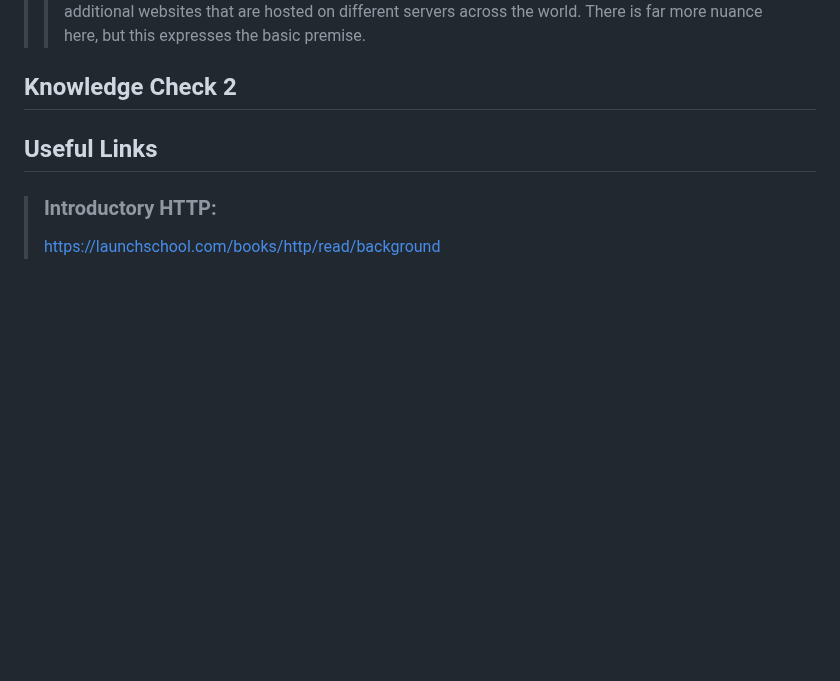
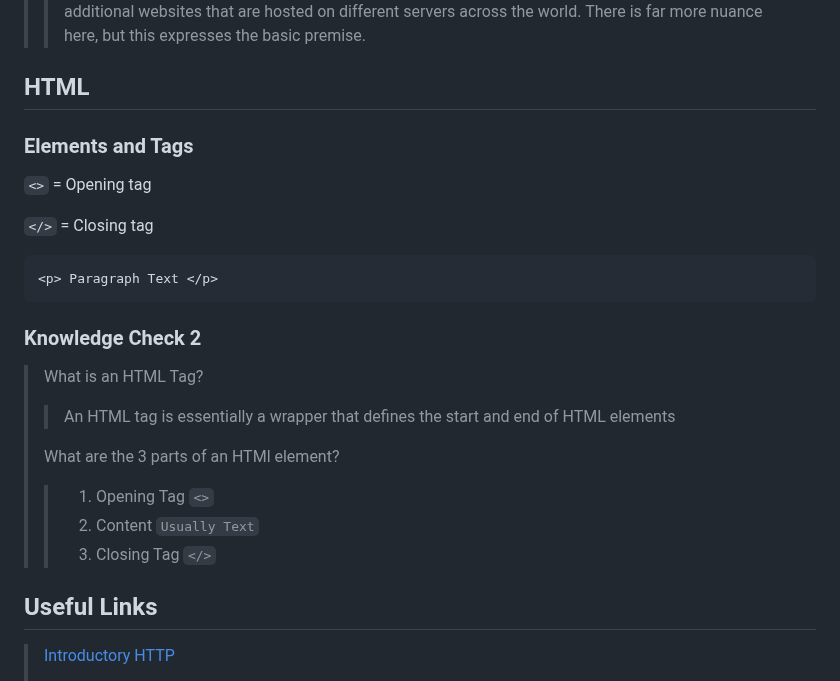
Before and after one commit to ZaqSiefs/odin, a Markdown page: foundations/notes.md, the part around one of its changes. Rendered like a GitHub page; blank space fills up the shorter version.

Commit message:
Added new HTML section, filled with 'Elements and Tags' as well as 'Knowledge check 2'. Added new useful links.

````diff
--- a/foundations/notes.md
+++ b/foundations/notes.md
@@ -49,9 +49,25 @@
 > ### Describe the process that takes place when you initiate a search on google in terms of what we discussed.
 >> Essentially, after being connected to the internet via a router and my ISP, I have used my web browser to open up Google's 'search engine' website at their domain 'google.com' (an alias for whatever IP address they are using).  When I type in a request string and submit the form, an HTTP request is sent to the appropriate server, and it returns an HTTP response containing the results of my query.  These results are listed on an html webpage that my browser interprets, and contains many hyperlinks to additional websites that are hosted on different servers across the world.  There is far more nuance here, but this expresses the basic premise.
 
-## Knowledge Check 2
+## HTML
+### Elements and Tags
+```<>``` = Opening tag
+
+```</>``` = Closing tag
+```html
+<p> Paragraph Text </p>
+```
+
+### Knowledge Check 2
+> What is an HTML Tag?
+>> An HTML tag is essentially a wrapper that defines the start and end of HTML elements
+>
+> What are the 3 parts of an HTMl element?
+>> 1. Opening Tag ```<>```
+>> 2. Content ```Usually Text```
+>> 3. Closing Tag ```</>```
+
 
 ## Useful Links
-> ### Introductory HTTP:
-> https://launchschool.com/books/http/read/background
+> [Introductory HTTP](https://launchschool.com/books/http/read/background)
 >
````
Also changed, not shown: other parts of foundations/notes.md (+4 -2 lines).
